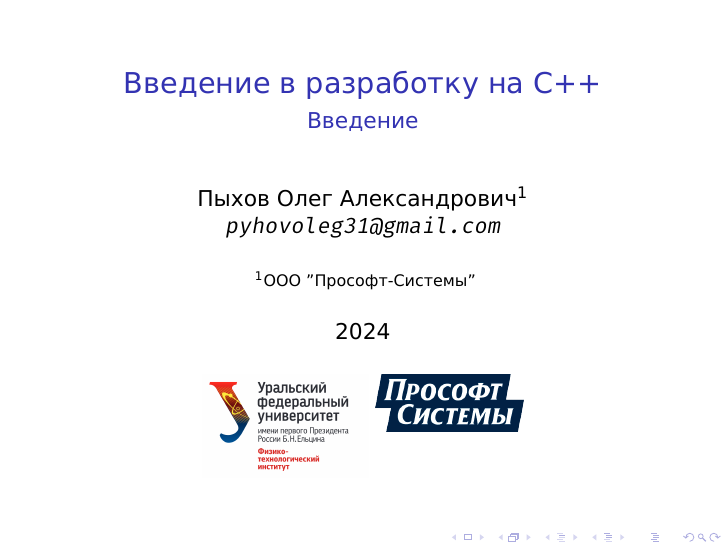
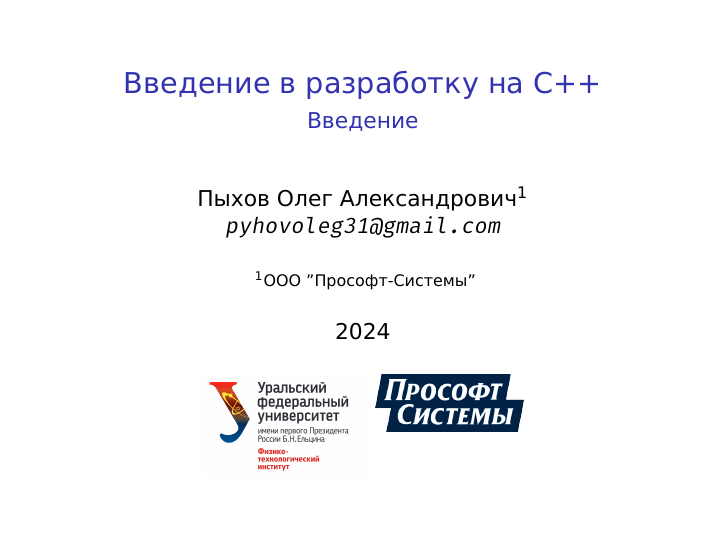
Before and after one commit to czertyaka/CppDevCourse, LaTeX slides (Presentations/1-Intro/intro.tex): page 1 of 5. Compiled offline with XeLaTeX.

Commit message:
dev: removed naviagtion bar

```diff
--- a/Presentations/1-Intro/intro.tex
+++ b/Presentations/1-Intro/intro.tex
@@ -1,6 +1,9 @@
 % !TeX TS-program = xelatex
 
-\documentclass{beamer}
+\documentclass[compress]{beamer}
+
+\beamertemplatenavigationsymbolsempty
+\setbeamertemplate{headline}{}
 
 % ==== Packages section ============================
 
```
